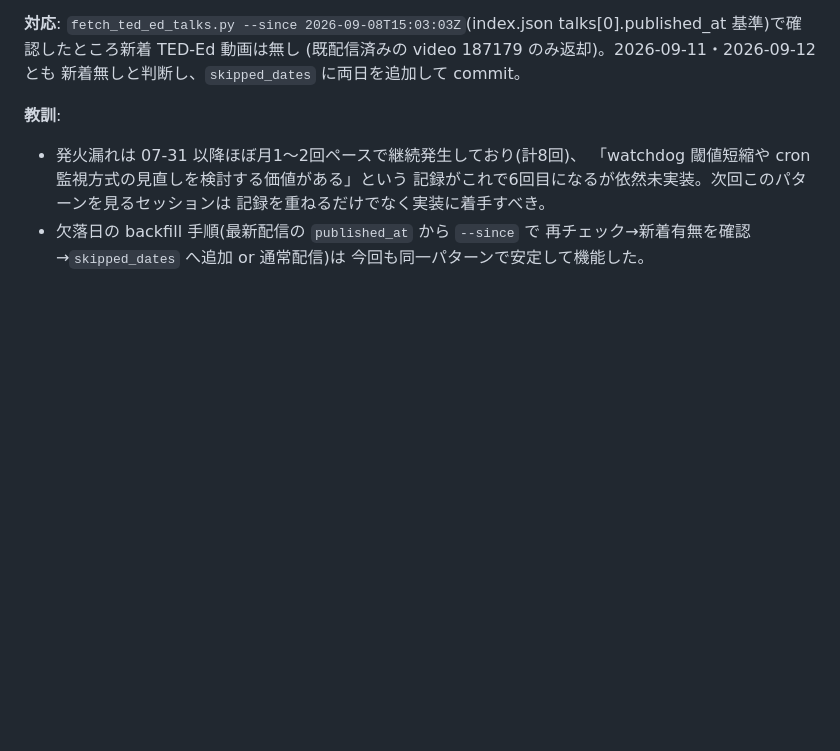
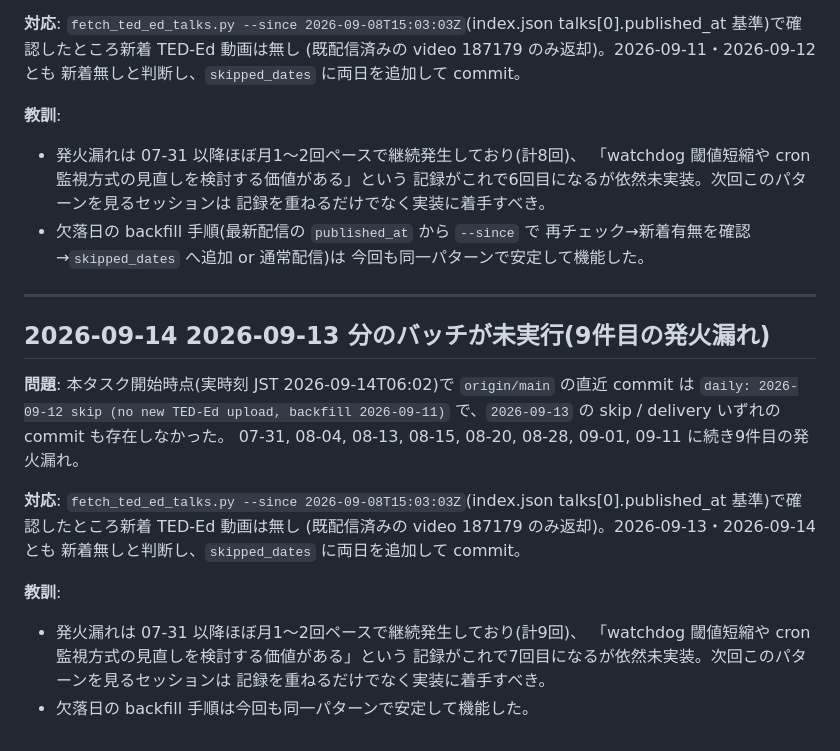
Before and after one commit to scioltoharumi/daily-ted, a Markdown page: steering/lessons.md, the part around the change. Rendered like a GitHub page; blank space fills up the shorter version.

Commit message:
docs: record 2026-09-13 missed-batch incident (9th occurrence)
Co-Authored-By: Claude Sonnet 5 <noreply@anthropic.com>
Claude-Session: https://claude.ai/code/session_01XGToRhWdgB8RbxH3x76Stm

```diff
--- a/steering/lessons.md
+++ b/steering/lessons.md
@@ -732,3 +732,24 @@ talks[0].published_at 基準)で確認したところ新着 TED-Ed 動画は無
 - 欠落日の backfill 手順(最新配信の `published_at` から `--since` で
   再チェック→新着有無を確認→`skipped_dates` へ追加 or 通常配信)は
   今回も同一パターンで安定して機能した。
+
+---
+
+## 2026-09-14 2026-09-13 分のバッチが未実行(9件目の発火漏れ)
+
+**問題**: 本タスク開始時点(実時刻 JST 2026-09-14T06:02)で `origin/main` の直近
+commit は `daily: 2026-09-12 skip (no new TED-Ed upload, backfill 2026-09-11)`
+で、`2026-09-13` の skip / delivery いずれの commit も存在しなかった。
+07-31, 08-04, 08-13, 08-15, 08-20, 08-28, 09-01, 09-11 に続き9件目の発火漏れ。
+
+**対応**: `fetch_ted_ed_talks.py --since 2026-09-08T15:03:03Z`(index.json
+talks[0].published_at 基準)で確認したところ新着 TED-Ed 動画は無し
+(既配信済みの video 187179 のみ返却)。2026-09-13・2026-09-14 とも
+新着無しと判断し、`skipped_dates` に両日を追加して commit。
+
+**教訓**:
+- 発火漏れは 07-31 以降ほぼ月1〜2回ペースで継続発生しており(計9回)、
+  「watchdog 閾値短縮や cron 監視方式の見直しを検討する価値がある」という
+  記録がこれで7回目になるが依然未実装。次回このパターンを見るセッションは
+  記録を重ねるだけでなく実装に着手すべき。
+- 欠落日の backfill 手順は今回も同一パターンで安定して機能した。
```
